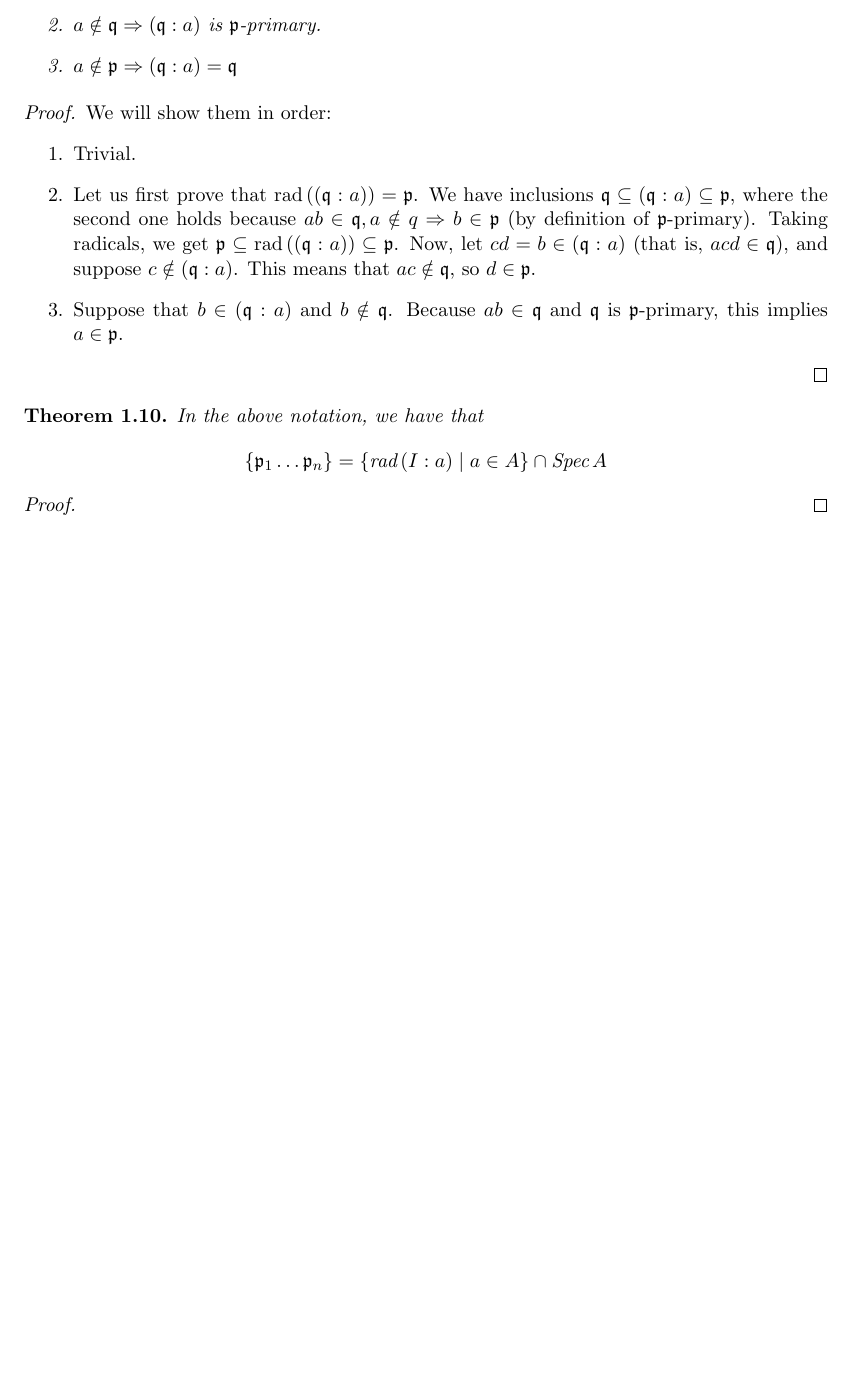
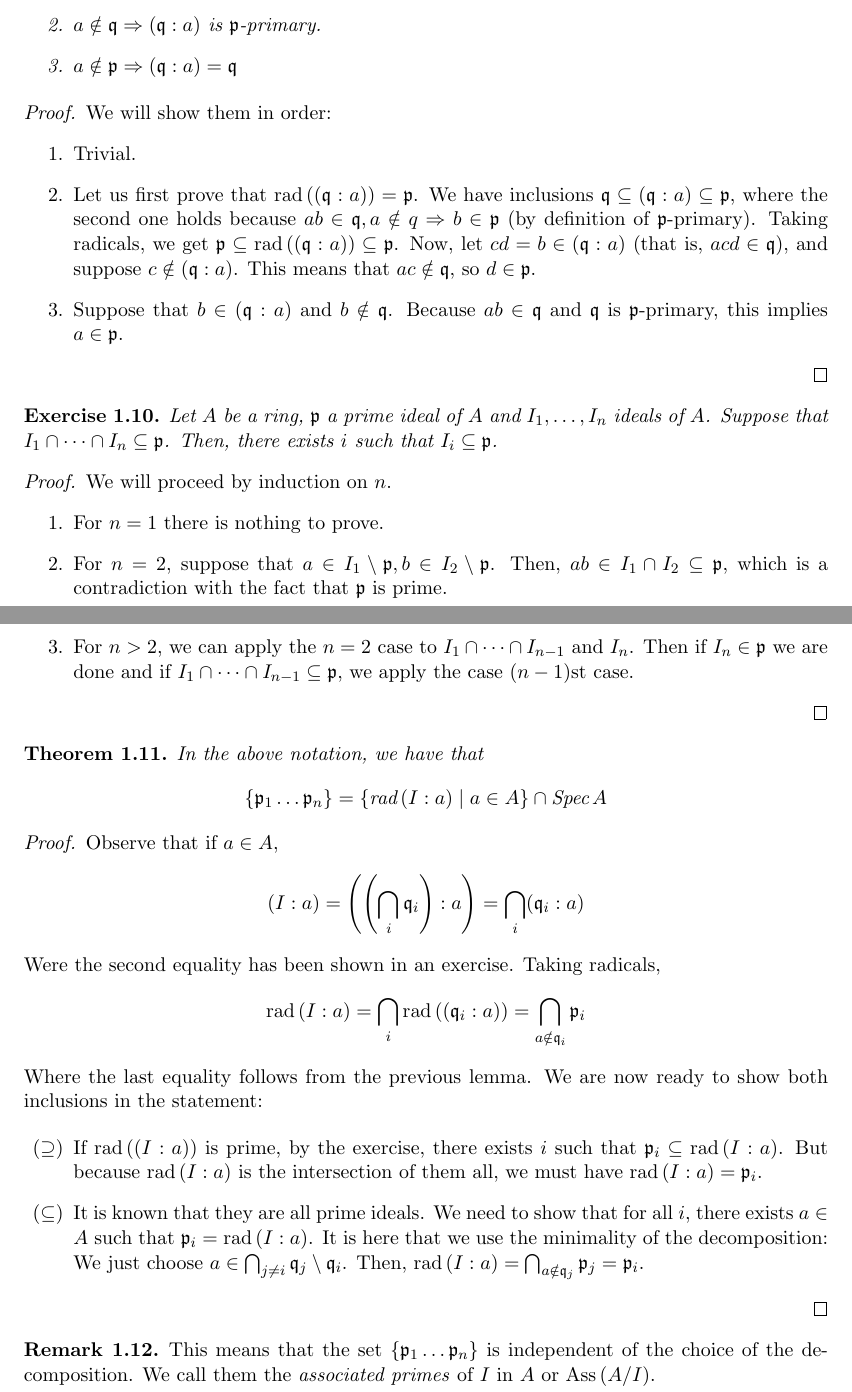
Before and after one commit to ferranEspuna/commutative_algebra, a LaTeX problem sheet (exam_theory.tex, which reads theory/primary_decomposition.tex): part of page 2 of 2 before the commit and two parts of pages 2 and 3 of 3 after it, the two joined at a grey line, cut so that both start at the same text, the shorter picture padded with empty space. Compiled offline with pdfLaTeX.

Commit message:
Big primary decomposition theorem

```diff
--- a/exam_theory.tex
+++ b/exam_theory.tex
@@ -19,6 +19,8 @@
 \newtheorem{corollary}{Corollary}[theorem]
 \newtheorem{lemma}[theorem]{Lemma}
 \newtheorem{prop}[theorem]{Proposition}
+\newtheorem{exercise}[theorem]{Exercise}
+
 
 \theoremstyle{definition}
 \newtheorem{defn}[theorem]{Definition}
--- a/theory/primary_decomposition.tex
+++ b/theory/primary_decomposition.tex
@@ -132,11 +149,80 @@
     \end{proof}
 \end{lemma}
 
+\begin{exercise}
+    Let $A$ be a ring, $\mathfrak{p}$ a prime ideal of $A$ and $I_1, \ldots, I_n$ ideals of $A$.
+    Suppose that $I_1 \cap \cdots \cap I_n \subseteq \mathfrak{p}$.
+    Then, there exists $i$ such that $I_i \subseteq \mathfrak{p}$.
+    \begin{proof}
+        We will proceed by induction on $n$.
+        \begin{enumerate}
+            \item
+            For $n=1$ there is nothing to prove.
+
+            \item
+            For $n=2$, suppose that
+            $a \in I_1 \setminus \mathfrak{p},
+            b \in I_2 \setminus \mathfrak{p}$.
+            Then, $ab \in I_1 \cap I_2 \subseteq \mathfrak{p}$,
+            which is a contradiction with the fact that $\mathfrak{p}$ is prime.
+
+            \item For $n > 2$, we can apply the $n = 2$ case to
+            $I_1 \cap \cdots \cap I_{n-1}$ and $I_n$.
+            Then if $I_n \in \mathfrak{p}$ we are done and if
+            $I_1 \cap \cdots \cap I_{n-1} \subseteq \mathfrak{p}$,
+            we apply the case $(n-1)$st case.
+        \end{enumerate}
+
+    \end{proof}
+\end{exercise}
+
 
 \begin{theorem}
-    In the above notation, we have that \[\{\mathfrak{p}_1 \ldots \mathfrak{p}_n\} = \{\text{rad}\,(I : a) \mid a \in A\} \cap \text{Spec}\,A\]
+    In the above notation, we have that
+    \[\{\mathfrak{p}_1 \ldots \mathfrak{p}_n\} =
+    \{\text{rad}\,(I : a) \mid a \in A\} \cap \text{Spec}\,A\]
 
     \begin{proof}
+        Observe that if $a \in A$,
+        \[(I:a) =
+        \left( \left(\bigcap_i \mathfrak{q}_i\right) : a \right )
+        = \bigcap_i (\mathfrak{q}_i : a)
+        \]
+        Were the second equality has been shown in an exercise.
+        Taking radicals,
+        \[
+            \text{rad}\,(I:a) = \bigcap_i \text{rad}\,((\mathfrak{q}_i : a))
+            = \bigcap_{a \notin \mathfrak{q}_i} \mathfrak{p}_i
+        \]
+        Where the last equality follows from the previous lemma.
+        We are now ready to show both inclusions in the statement:
+
+        \begin{itemize}
+            \item[$(\supseteq)$]
+            If $\text{rad}\,((I : a))$ is prime,
+            by the exercise, there exists $i$ such that
+            $\mathfrak{p}_i \subseteq \text{rad}\,(I : a)$.
+            But because $\text{rad}\,(I : a)$ is the intersection of them all,
+            we must have $\text{rad}\,(I : a) = \mathfrak{p}_i$.
+
+            \item[$(\subseteq)$]
+            It is known that they are all prime ideals.
+            We need to show that for all $i$, there exists $a \in A$ such that
+            $\mathfrak{p}_i = \text{rad}\,(I : a)$.
+            It is here that we use the minimality of the decomposition:
+            We just choose $a \in \bigcap_{j \neq i} \mathfrak{q}_j \setminus \mathfrak{q}_i $.
+            Then, $\text{rad}\,(I : a) = \bigcap_{a \notin \mathfrak{q}_j} \mathfrak{p}_j = \mathfrak{p}_i$.
+
+
+        \end{itemize}
 
     \end{proof}
 \end{theorem}
+
+\begin{rk}
+    This means that the set $\{\mathfrak{p}_1 \ldots \mathfrak{p}_n\}$
+    is independent of the choice of the decomposition.
+    We call them the \emph{associated primes} of $I$ in $A$
+    or $\text{Ass}\,(A/I)$.
+
+\end{rk}
```
Also changed, not shown: exam_theory.tex (2 more changed lines), theory/primary_decomposition.tex (41 more changed lines).
